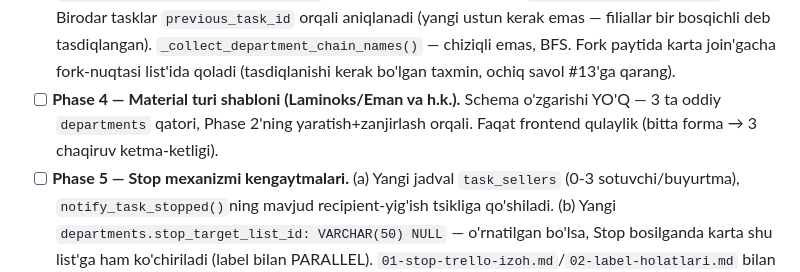
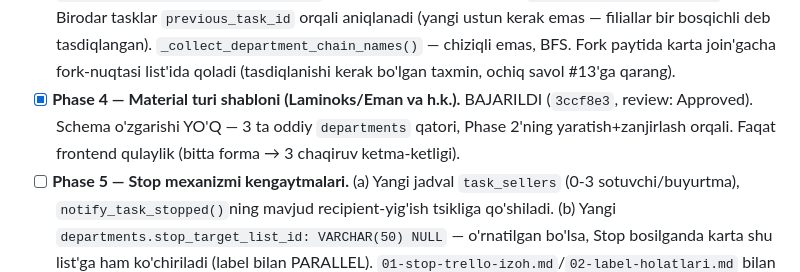
Before and after one commit to meloress/Trello-bot, a Markdown page: .claude/plans/09-fasad-sex-modul.md, the part around the change. Rendered like a GitHub page.

Commit message:
Mark Phase 4 (material-type template) complete in the module plan
Co-Authored-By: Claude Sonnet 5 <noreply@anthropic.com>

```diff
--- a/.claude/plans/09-fasad-sex-modul.md
+++ b/.claude/plans/09-fasad-sex-modul.md
@@ -87,10 +87,10 @@ ularni taxmin qilmaydi.
   tasdiqlangan). `_collect_department_chain_names()` — chiziqli emas, BFS.
   Fork paytida karta join'gacha fork-nuqtasi list'ida qoladi (tasdiqlanishi
   kerak bo'lgan taxmin, ochiq savol #13'ga qarang).
-- [ ] **Phase 4 — Material turi shabloni (Laminoks/Eman va h.k.).** Schema
-  o'zgarishi YO'Q — 3 ta oddiy `departments` qatori, Phase 2'ning
-  yaratish+zanjirlash orqali. Faqat frontend qulaylik (bitta forma → 3
-  chaqiruv ketma-ketligi).
+- [x] **Phase 4 — Material turi shabloni (Laminoks/Eman va h.k.).**
+  BAJARILDI (`3ccf8e3`, review: Approved). Schema o'zgarishi YO'Q — 3 ta
+  oddiy `departments` qatori, Phase 2'ning yaratish+zanjirlash orqali.
+  Faqat frontend qulaylik (bitta forma → 3 chaqiruv ketma-ketligi).
 - [ ] **Phase 5 — Stop mexanizmi kengaytmalari.** (a) Yangi jadval
   `task_sellers` (0-3 sotuvchi/buyurtma), `notify_task_stopped()`ning
   mavjud recipient-yig'ish tsikliga qo'shiladi. (b) Yangi
```
